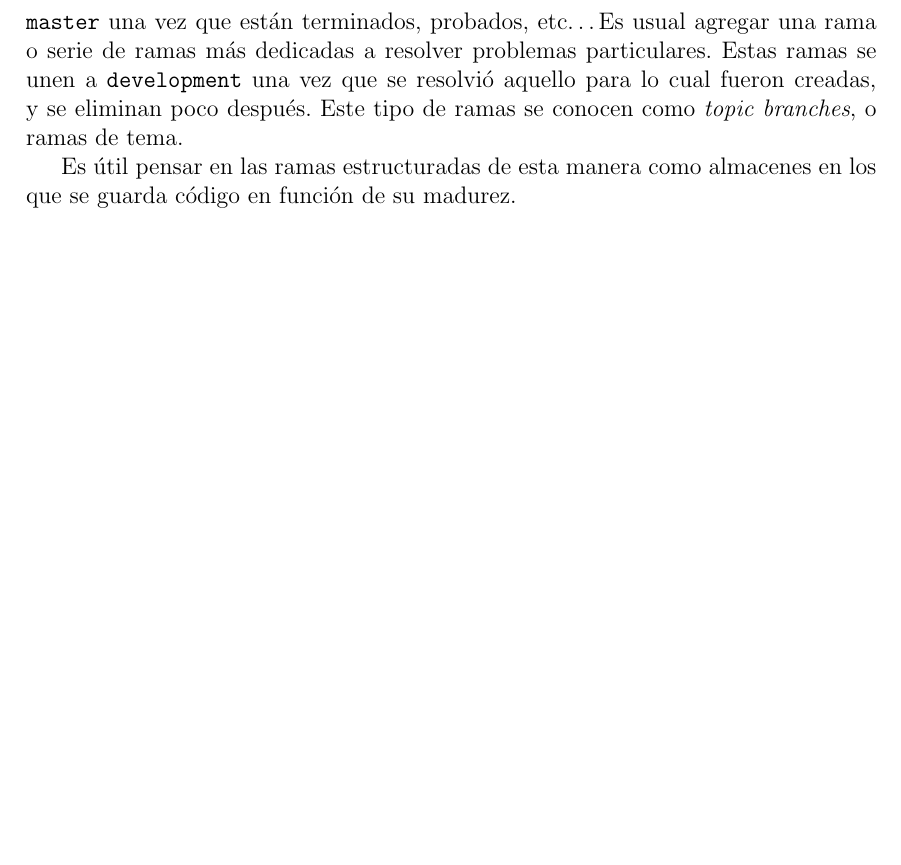
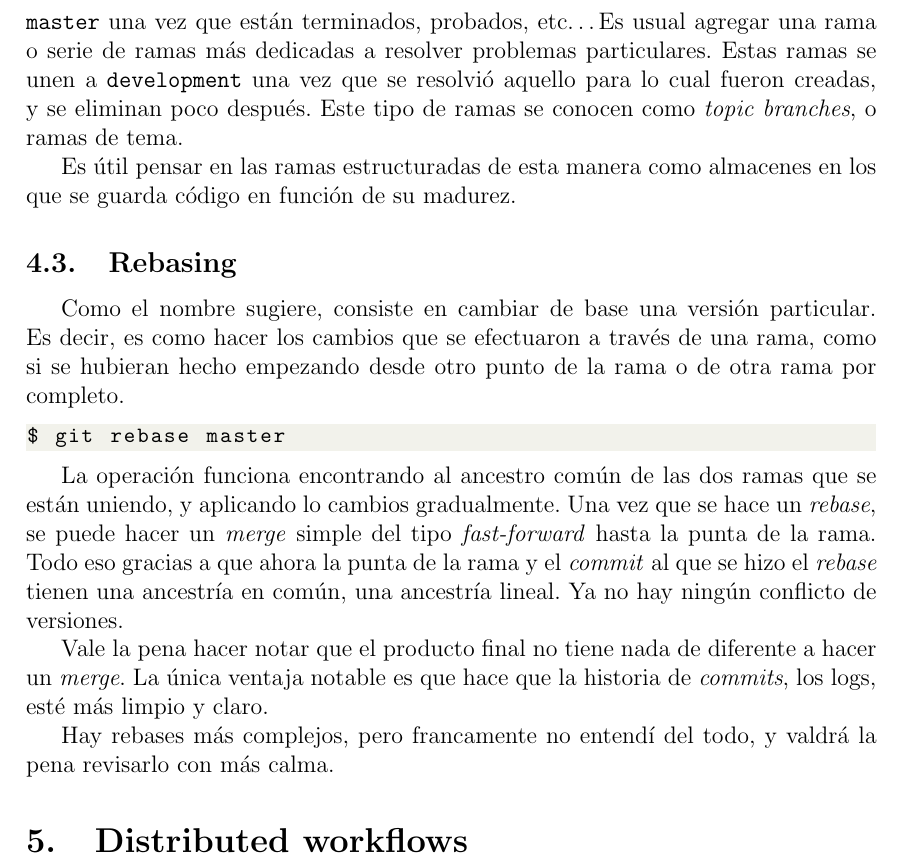
Before and after one commit to alonsoC1s/notas-git, a LaTeX document (notas.tex): part of page 18 of 18, cut so that both start at the same text, the shorter picture padded with empty space. Compiled offline with pdfLaTeX.

Commit message:
Distributed workflows

```diff
--- a/notas.tex
+++ b/notas.tex
@@ -766,7 +766,27 @@ Este tipo de ramas se conocen como \textit{topic branches}, o ramas de tema.
 
 Es útil pensar en las ramas estructuradas de esta manera como almacenes en los que se guarda código en función de su madurez.
 
+% ToDo:
+% Remote branches
 
+\subsection{Rebasing}
+Como el nombre sugiere, consiste en cambiar de base una versión particular.
+Es decir, es como hacer los cambios que se efectuaron a través de una rama, como si se hubieran hecho empezando desde otro punto de la rama o de otra rama por completo.
+\begin{lstlisting}
+$ git rebase master
+\end{lstlisting}
+
+La operación funciona encontrando al ancestro común de las dos ramas que se están uniendo, y aplicando lo cambios gradualmente.
+Una vez que se hace un \textit{rebase}, se puede hacer un \textit{merge} simple del tipo \textit{fast-forward} hasta la punta de la rama.
+Todo eso gracias a que ahora la punta de la rama y el \textit{commit} al que se hizo el \textit{rebase} tienen una ancestría en común, una ancestría lineal.
+Ya no hay ningún conflicto de versiones.
+
+Vale la pena hacer notar que el producto final no tiene nada de diferente a hacer un \textit{merge}.
+La única ventaja notable es que hace que la historia de \textit{commits}, los logs, esté más limpio y claro.
+
+Hay rebases más complejos, pero francamente no entendí del todo, y valdrá la pena revisarlo con más calma.
+
+\section{Distributed workflows}
 
 
 \end{document}
```
